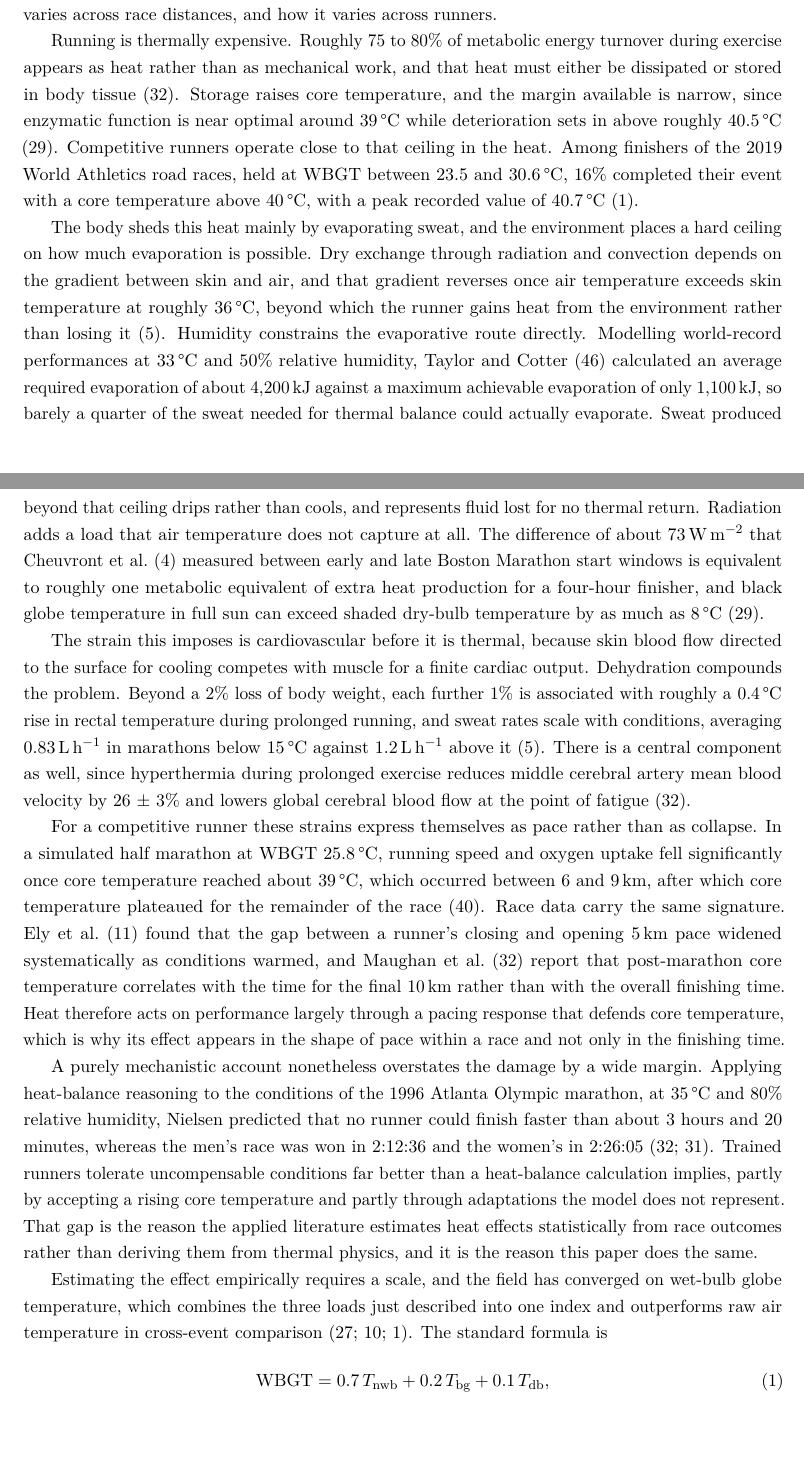
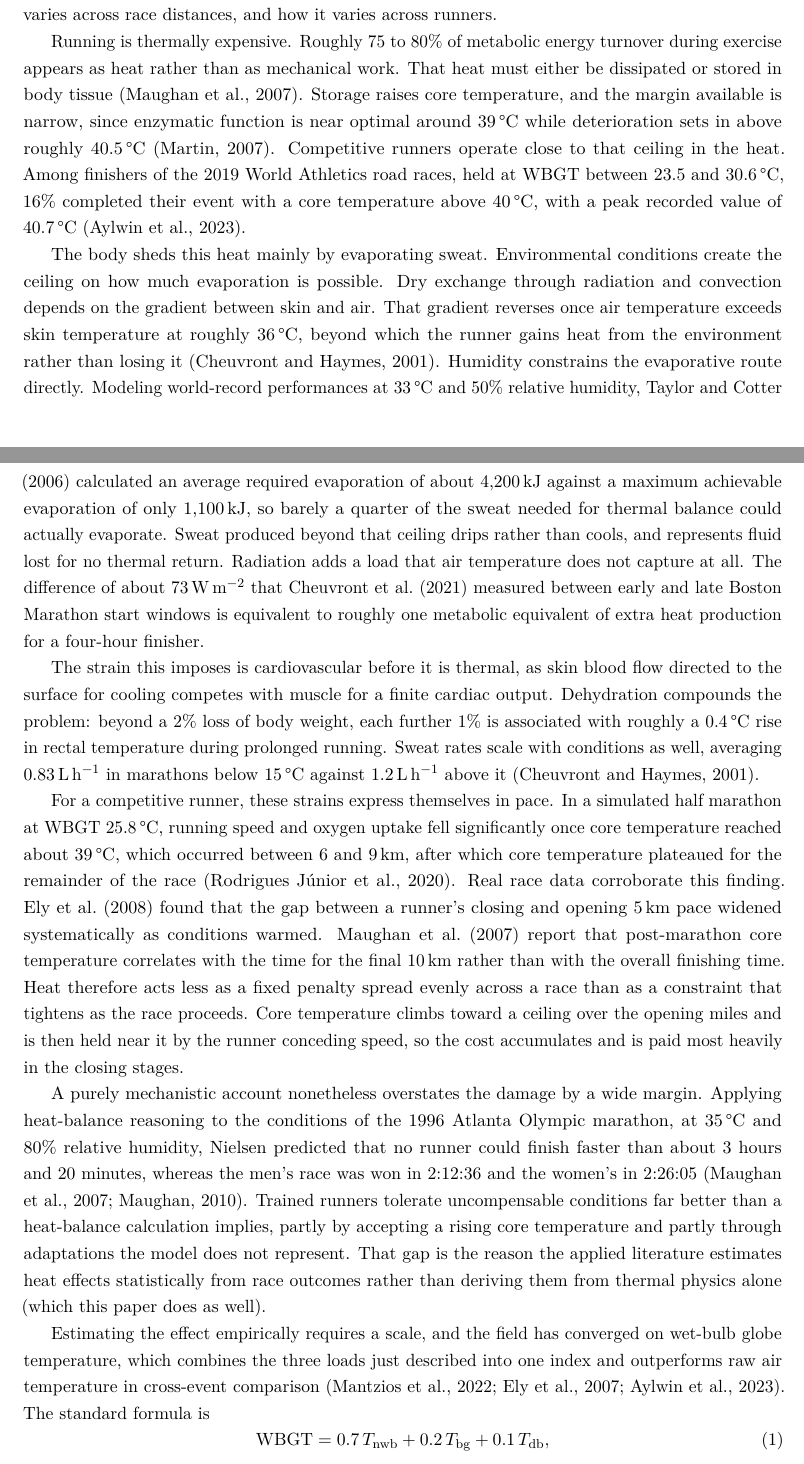
Before and after one commit to peterwdunphy/getfast-weather-modeling, a LaTeX document (getfast-weather-modeling.tex): two parts of pages 3 and 4 of 23 before the commit and two parts of pages 3 and 4 of 24 after it, joined at a grey line, cut so that both start at the same text, the shorter picture padded with empty space. Compiled offline with pdfLaTeX.

Commit message:
misc changes

```diff
--- a/getfast-weather-modeling.tex
+++ b/getfast-weather-modeling.tex
@@ -129,15 +117,15 @@ This paper asks whether that missing weather term can be learned from passively
 
 Heat degrades endurance running performance through a chain that begins with a physical constraint on heat dissipation, passes through cardiovascular and central strain, and ends in a pacing decision. This section follows that chain, then turns to how the resulting effect has been measured, how it varies across race distances, and how it varies across runners.
 
-Running is thermally expensive. Roughly 75 to 80\% of metabolic energy turnover during exercise appears as heat rather than as mechanical work, and that heat must either be dissipated or stored in body tissue \citep{maughan2007}. Storage raises core temperature, and the margin available is narrow, since enzymatic function is near optimal around 39\,\textdegree C while deterioration sets in above roughly 40.5\,\textdegree C \citep{martin2007}. Competitive runners operate close to that ceiling in the heat. Among finishers of the 2019 World Athletics road races, held at WBGT between 23.5 and 30.6\,\textdegree C, 16\% completed their event with a core temperature above 40\,\textdegree C, with a peak recorded value of 40.7\,\textdegree C \citep{aylwin2023}.
+Running is thermally expensive. Roughly 75 to 80\% of metabolic energy turnover during exercise appears as heat rather than as mechanical work. That heat must either be dissipated or stored in body tissue \citep{maughan2007}. Storage raises core temperature, and the margin available is narrow, since enzymatic function is near optimal around 39\,\textdegree C while deterioration sets in above roughly 40.5\,\textdegree C \citep{martin2007}. Competitive runners operate close to that ceiling in the heat. Among finishers of the 2019 World Athletics road races, held at WBGT between 23.5 and 30.6\,\textdegree C, 16\% completed their event with a core temperature above 40\,\textdegree C, with a peak recorded value of 40.7\,\textdegree C \citep{aylwin2023}.
 
-The body sheds this heat mainly by evaporating sweat, and the environment places a hard ceiling on how much evaporation is possible. Dry exchange through radiation and convection depends on the gradient between skin and air, and that gradient reverses once air temperature exceeds skin temperature at roughly 36\,\textdegree C, beyond which the runner gains heat from the environment rather than losing it \citep{cheuvront2001}. Humidity constrains the evaporative route directly. Modelling world-record performances at 33\,\textdegree C and 50\% relative humidity, \citet{taylor2006} calculated an average required evaporation of about 4{,}200\,kJ against a maximum achievable evaporation of only 1{,}100\,kJ, so barely a quarter of the sweat needed for thermal balance could actually evaporate. Sweat produced beyond that ceiling drips rather than cools, and represents fluid lost for no thermal return. Radiation adds a load that air temperature does not capture at all. The difference of about 73\,W\,m$^{-2}$ that \citet{cheuvront2021} measured between early and late Boston Marathon start windows is equivalent to roughly one metabolic equivalent of extra heat production for a four-hour finisher, and black globe temperature in full sun can exceed shaded dry-bulb temperature by as much as 8\,\textdegree C \citep{martin2007}.
+The body sheds this heat mainly by evaporating sweat. Environmental conditions create the ceiling on how much evaporation is possible. Dry exchange through radiation and convection depends on the gradient between skin and air. That gradient reverses once air temperature exceeds skin temperature at roughly 36\,\textdegree C, beyond which the runner gains heat from the environment rather than losing it \citep{cheuvront2001}. Humidity constrains the evaporative route directly. Modeling world-record performances at 33\,\textdegree C and 50\% relative humidity, \citet{taylor2006} calculated an average required evaporation of about 4{,}200\,kJ against a maximum achievable evaporation of only 1{,}100\,kJ, so barely a quarter of the sweat needed for thermal balance could actually evaporate. Sweat produced beyond that ceiling drips rather than cools, and represents fluid lost for no thermal return. Radiation adds a load that air temperature does not capture at all. The difference of about 73\,W\,m$^{-2}$ that \citet{cheuvront2021} measured between early and late Boston Marathon start windows is equivalent to roughly one metabolic equivalent of extra heat production for a four-hour finisher.
 
-The strain this imposes is cardiovascular before it is thermal, because skin blood flow directed to the surface for cooling competes with muscle for a finite cardiac output. Dehydration compounds the problem. Beyond a 2\% loss of body weight, each further 1\% is associated with roughly a 0.4\,\textdegree C rise in rectal temperature during prolonged running, and sweat rates scale with conditions, averaging 0.83\,L\,h$^{-1}$ in marathons below 15\,\textdegree C against 1.2\,L\,h$^{-1}$ above it \citep{cheuvront2001}. There is a central component as well, since hyperthermia during prolonged exercise reduces middle cerebral artery mean blood velocity by 26 $\pm$ 3\% and lowers global cerebral blood flow at the point of fatigue \citep{maughan2007}.
+The strain this imposes is cardiovascular before it is thermal, as skin blood flow directed to the surface for cooling competes with muscle for a finite cardiac output. Dehydration compounds the problem: beyond a 2\% loss of body weight, each further 1\% is associated with roughly a 0.4\,\textdegree C rise in rectal temperature during prolonged running. Sweat rates scale with conditions as well, averaging 0.83\,L\,h$^{-1}$ in marathons below 15\,\textdegree C against 1.2\,L\,h$^{-1}$ above it \citep{cheuvront2001}.
 
-For a competitive runner these strains express themselves as pace rather than as collapse. In a simulated half marathon at WBGT 25.8\,\textdegree C, running speed and oxygen uptake fell significantly once core temperature reached about 39\,\textdegree C, which occurred between 6 and 9\,km, after which core temperature plateaued for the remainder of the race \citep{rodrigues2020}. Race data carry the same signature. \citet{ely2008} found that the gap between a runner's closing and opening 5\,km pace widened systematically as conditions warmed, and \citet{maughan2007} report that post-marathon core temperature correlates with the time for the final 10\,km rather than with the overall finishing time. Heat therefore acts on performance largely through a pacing response that defends core temperature, which is why its effect appears in the shape of pace within a race and not only in the finishing time.
+For a competitive runner, these strains express themselves in pace. In a simulated half marathon at WBGT 25.8\,\textdegree C, running speed and oxygen uptake fell significantly once core temperature reached about 39\,\textdegree C, which occurred between 6 and 9\,km, after which core temperature plateaued for the remainder of the race \citep{rodrigues2020}. Real race data corroborate this finding. \citet{ely2008} found that the gap between a runner's closing and opening 5\,km pace widened systematically as conditions warmed. \citet{maughan2007} report that post-marathon core temperature correlates with the time for the final 10\,km rather than with the overall finishing time. Heat therefore acts less as a fixed penalty spread evenly across a race than as a constraint that tightens as the race proceeds. Core temperature climbs toward a ceiling over the opening miles and is then held near it by the runner conceding speed, so the cost accumulates and is paid most heavily in the closing stages.
 
-A purely mechanistic account nonetheless overstates the damage by a wide margin. Applying heat-balance reasoning to the conditions of the 1996 Atlanta Olympic marathon, at 35\,\textdegree C and 80\% relative humidity, Nielsen predicted that no runner could finish faster than about 3 hours and 20 minutes, whereas the men's race was won in 2:12:36 and the women's in 2:26:05 \citep{maughan2007, maughan2010}. Trained runners tolerate uncompensable conditions far better than a heat-balance calculation implies, partly by accepting a rising core temperature and partly through adaptations the model does not represent. That gap is the reason the applied literature estimates heat effects statistically from race outcomes rather than deriving them from thermal physics, and it is the reason this paper does the same.
+A purely mechanistic account nonetheless overstates the damage by a wide margin. Applying heat-balance reasoning to the conditions of the 1996 Atlanta Olympic marathon, at 35\,\textdegree C and 80\% relative humidity, Nielsen predicted that no runner could finish faster than about 3 hours and 20 minutes, whereas the men's race was won in 2:12:36 and the women's in 2:26:05 \citep{maughan2007, maughan2010}. Trained runners tolerate uncompensable conditions far better than a heat-balance calculation implies, partly by accepting a rising core temperature and partly through adaptations the model does not represent. That gap is the reason the applied literature estimates heat effects statistically from race outcomes rather than deriving them from thermal physics alone (which this paper does as well).
 
 Estimating the effect empirically requires a scale, and the field has converged on wet-bulb globe temperature, which combines the three loads just described into one index and outperforms raw air temperature in cross-event comparison \citep{mantzios2022, ely2007, aylwin2023}. The standard formula is
 \begin{equation}
```
Also changed, not shown: getfast-weather-modeling.tex (16 more changed lines).
